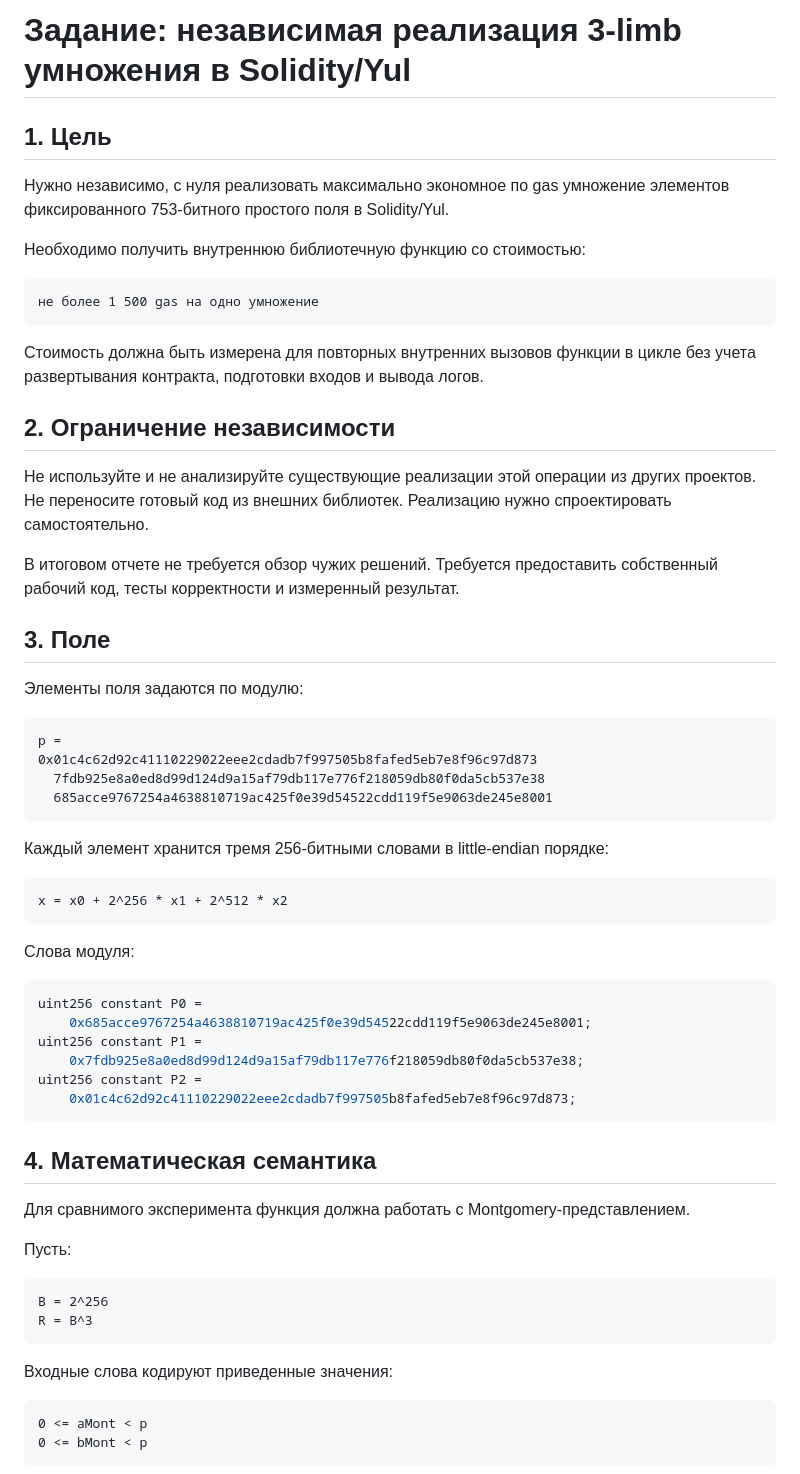
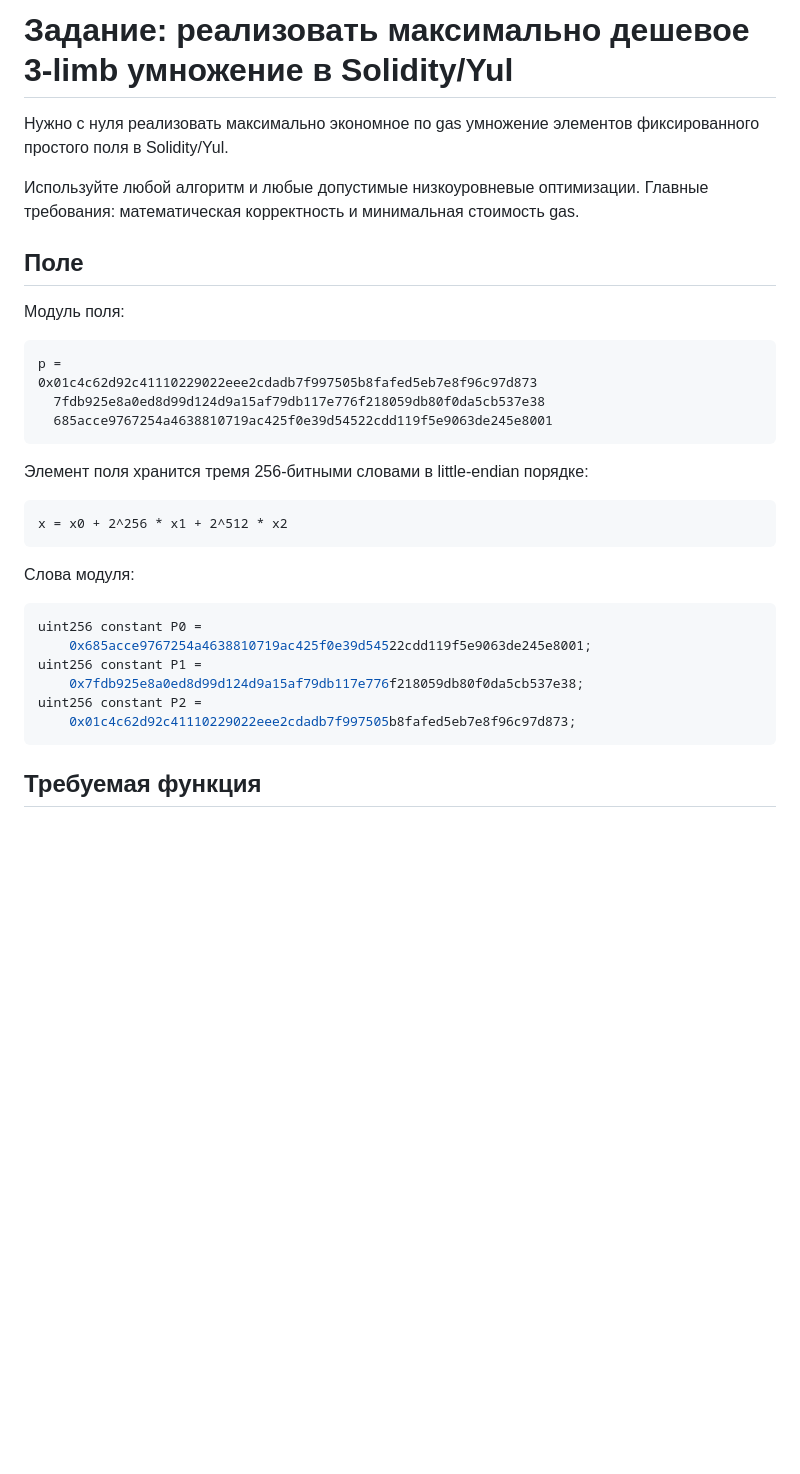
Before and after one commit to ASemenovng/diploma-final, a Markdown page: docs/CLAUDE_INDEPENDENT_3LIMB_MONTGOMERY_MUL_TASK_RU.md, the part around one of its changes. Drawn GitHub-style; blank space fills up the shorter version.

````diff
--- a/docs/CLAUDE_INDEPENDENT_3LIMB_MONTGOMERY_MUL_TASK_RU.md
+++ b/docs/CLAUDE_INDEPENDENT_3LIMB_MONTGOMERY_MUL_TASK_RU.md
@@ -1,31 +1,14 @@
-# Задание: независимая реализация 3-limb умножения в Solidity/Yul
+# Задание: реализовать максимально дешевое 3-limb умножение в Solidity/Yul
 
-## 1. Цель
+Нужно с нуля реализовать максимально экономное по gas умножение элементов
+фиксированного простого поля в Solidity/Yul.
 
-Нужно независимо, с нуля реализовать максимально экономное по gas умножение
-элементов фиксированного 753-битного простого поля в Solidity/Yul.
+Используйте любой алгоритм и любые допустимые низкоуровневые оптимизации.
+Главные требования: математическая корректность и минимальная стоимость gas.
 
-Необходимо получить внутреннюю библиотечную функцию со стоимостью:
+## Поле
 
-```text
-не более 1 500 gas на одно умножение
-```
-
-Стоимость должна быть измерена для повторных внутренних вызовов функции в
-цикле без учета развертывания контракта, подготовки входов и вывода логов.
-
-## 2. Ограничение независимости
-
-Не используйте и не анализируйте существующие реализации этой операции из
-других проектов. Не переносите готовый код из внешних библиотек. Реализацию
-нужно спроектировать самостоятельно.
-
-В итоговом отчете не требуется обзор чужих решений. Требуется предоставить
-собственный рабочий код, тесты корректности и измеренный результат.
-
-## 3. Поле
-
-Элементы поля задаются по модулю:
+Модуль поля:
 
 ```text
 p =
@@ -34,7 +17,7 @@ p =
   685acce9767254a4638810719ac425f0e39d54522cdd119f5e9063de245e8001
 ```
 
-Каждый элемент хранится тремя 256-битными словами в little-endian порядке:
+Элемент поля хранится тремя 256-битными словами в little-endian порядке:
 
 ```text
 x = x0 + 2^256 * x1 + 2^512 * x2
@@ -51,21 +34,5 @@ uint256 constant P2 =
     0x01c4c62d92c41110229022eee2cdadb7f997505b8fafed5eb7e8f96c97d873;
 ```
 
-## 4. Математическая семантика
+## Требуемая функция
 
-Для сравнимого эксперимента функция должна работать с Montgomery-представлением.
-
-Пусть:
-
-```text
-B = 2^256
-R = B^3
-```
-
-Входные слова кодируют приведенные значения:
-
-```text
-0 <= aMont < p
-0 <= bMont < p
-```
-
````
Also changed, not shown: other parts of docs/CLAUDE_INDEPENDENT_3LIMB_MONTGOMERY_MUL_TASK_RU.md (+67 -144 lines).
